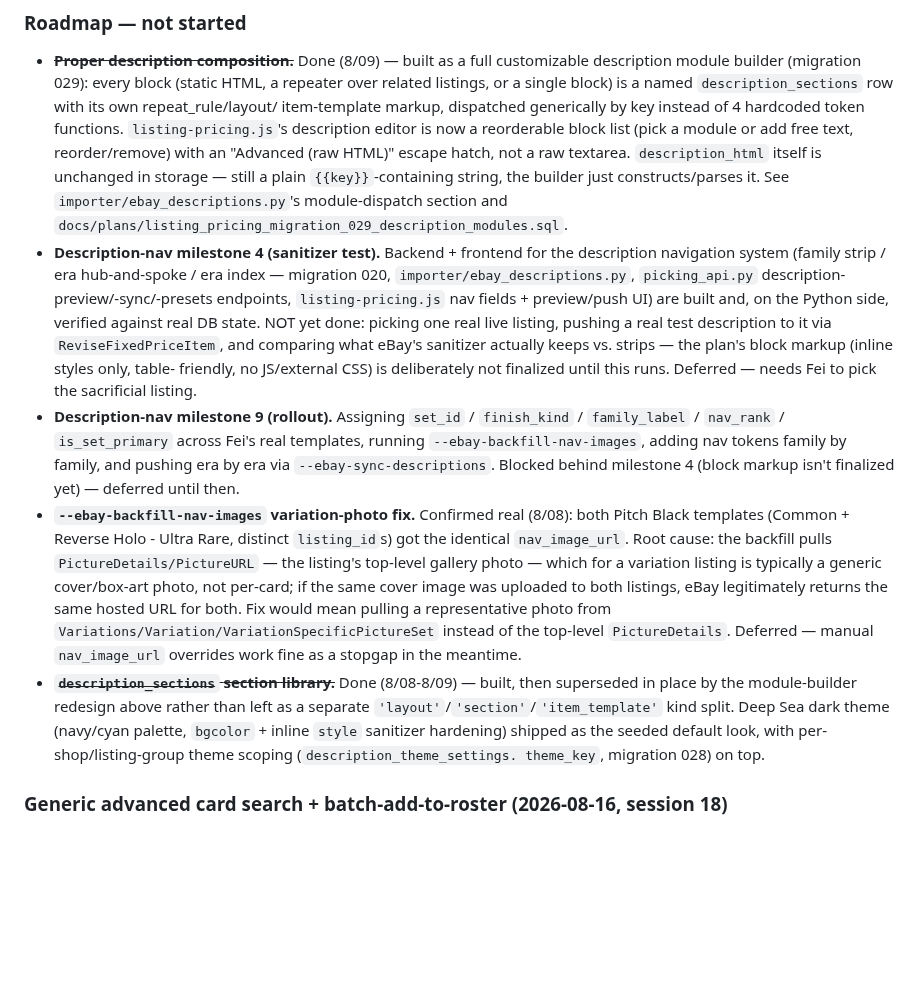
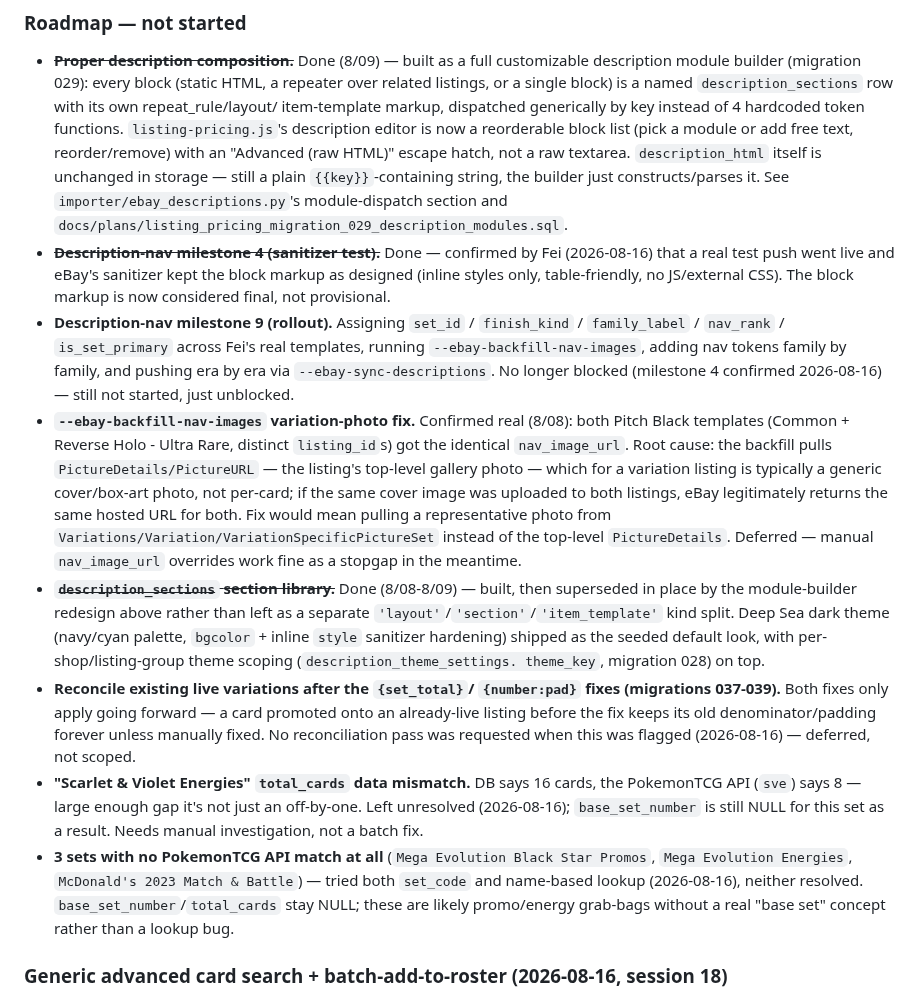
Before and after one commit to flyworld2002/Card-Board-MasterMind, a Markdown page: docs/plans/listing-pricing-system.md, the part around the change. GitHub-like rendering; blank space fills up the shorter version.

Commit message:
Update roadmap: milestone 4 confirmed done, log 3 new deferred items
Description-nav sanitizer test (milestone 4) confirmed working on a
real push, unblocking milestone 9 (still not started). Also logs three
smaller open items from today's session: the set_total/number:pad fixes
only apply to future promotions (no reconciliation done), the Scarlet &
Violet Energies total_cards mismatch, and the 3 sets with no PokemonTCG
API match.

```diff
--- a/docs/plans/listing-pricing-system.md
+++ b/docs/plans/listing-pricing-system.md
@@ -2125,23 +2125,17 @@ empty strings.
   plain `{{key}}`-containing string, the builder just constructs/parses
   it. See `importer/ebay_descriptions.py`'s module-dispatch section and
   `docs/plans/listing_pricing_migration_029_description_modules.sql`.
-- **Description-nav milestone 4 (sanitizer test).** Backend + frontend for
-  the description navigation system (family strip / era hub-and-spoke /
-  era index — migration 020, `importer/ebay_descriptions.py`,
-  `picking_api.py` description-preview/-sync/-presets endpoints,
-  `listing-pricing.js` nav fields + preview/push UI) are built and, on the
-  Python side, verified against real DB state. NOT yet done: picking one
-  real live listing, pushing a real test description to it via
-  `ReviseFixedPriceItem`, and comparing what eBay's sanitizer actually
-  keeps vs. strips — the plan's block markup (inline styles only, table-
-  friendly, no JS/external CSS) is deliberately not finalized until this
-  runs. Deferred — needs Fei to pick the sacrificial listing.
+- ~~**Description-nav milestone 4 (sanitizer test).**~~ Done — confirmed
+  by Fei (2026-08-16) that a real test push went live and eBay's
+  sanitizer kept the block markup as designed (inline styles only,
+  table-friendly, no JS/external CSS). The block markup is now
+  considered final, not provisional.
 - **Description-nav milestone 9 (rollout).** Assigning `set_id` /
   `finish_kind` / `family_label` / `nav_rank` / `is_set_primary` across
   Fei's real templates, running `--ebay-backfill-nav-images`, adding nav
   tokens family by family, and pushing era by era via
-  `--ebay-sync-descriptions`. Blocked behind milestone 4 (block markup
-  isn't finalized yet) — deferred until then.
+  `--ebay-sync-descriptions`. No longer blocked (milestone 4 confirmed
+  2026-08-16) — still not started, just unblocked.
 - **`--ebay-backfill-nav-images` variation-photo fix.** Confirmed real
   (8/08): both Pitch Black templates (Common + Reverse Holo - Ultra Rare,
   distinct `listing_id`s) got the identical `nav_image_url`. Root cause:
@@ -2160,6 +2154,23 @@ empty strings.
   `style` sanitizer hardening) shipped as the seeded default look, with
   per-shop/listing-group theme scoping (`description_theme_settings.
   theme_key`, migration 028) on top.
+- **Reconcile existing live variations after the `{set_total}`/
+  `{number:pad}` fixes (migrations 037-039).** Both fixes only apply
+  going forward — a card promoted onto an already-live listing before
+  the fix keeps its old denominator/padding forever unless manually
+  fixed. No reconciliation pass was requested when this was flagged
+  (2026-08-16) — deferred, not scoped.
+- **"Scarlet & Violet Energies" `total_cards` data mismatch.** DB says
+  16 cards, the PokemonTCG API (`sve`) says 8 — large enough gap it's
+  not just an off-by-one. Left unresolved (2026-08-16); `base_set_number`
+  is still NULL for this set as a result. Needs manual investigation,
+  not a batch fix.
+- **3 sets with no PokemonTCG API match at all** (`Mega Evolution Black
+  Star Promos`, `Mega Evolution Energies`, `McDonald's 2023 Match &
+  Battle`) — tried both `set_code` and name-based lookup (2026-08-16),
+  neither resolved. `base_set_number`/`total_cards` stay NULL; these are
+  likely promo/energy grab-bags without a real "base set" concept rather
+  than a lookup bug.
 
 ### Generic advanced card search + batch-add-to-roster (2026-08-16, session 18)
 
```
